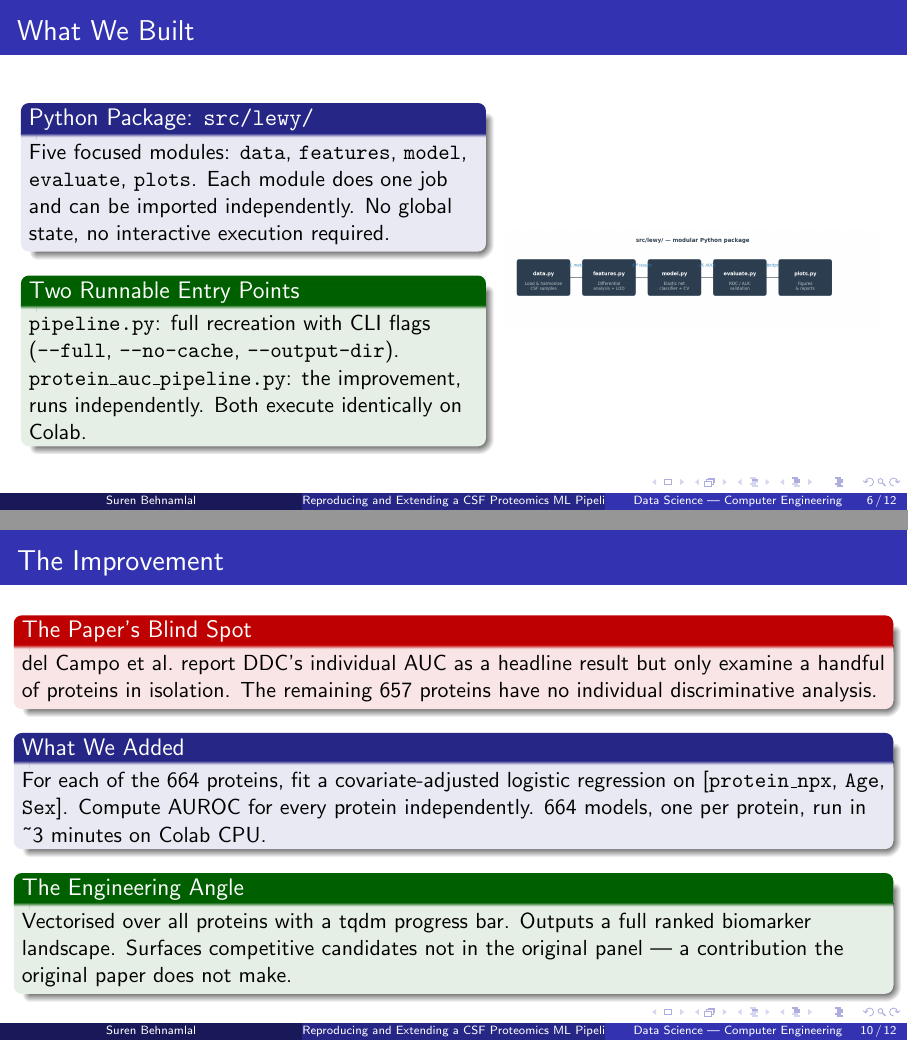
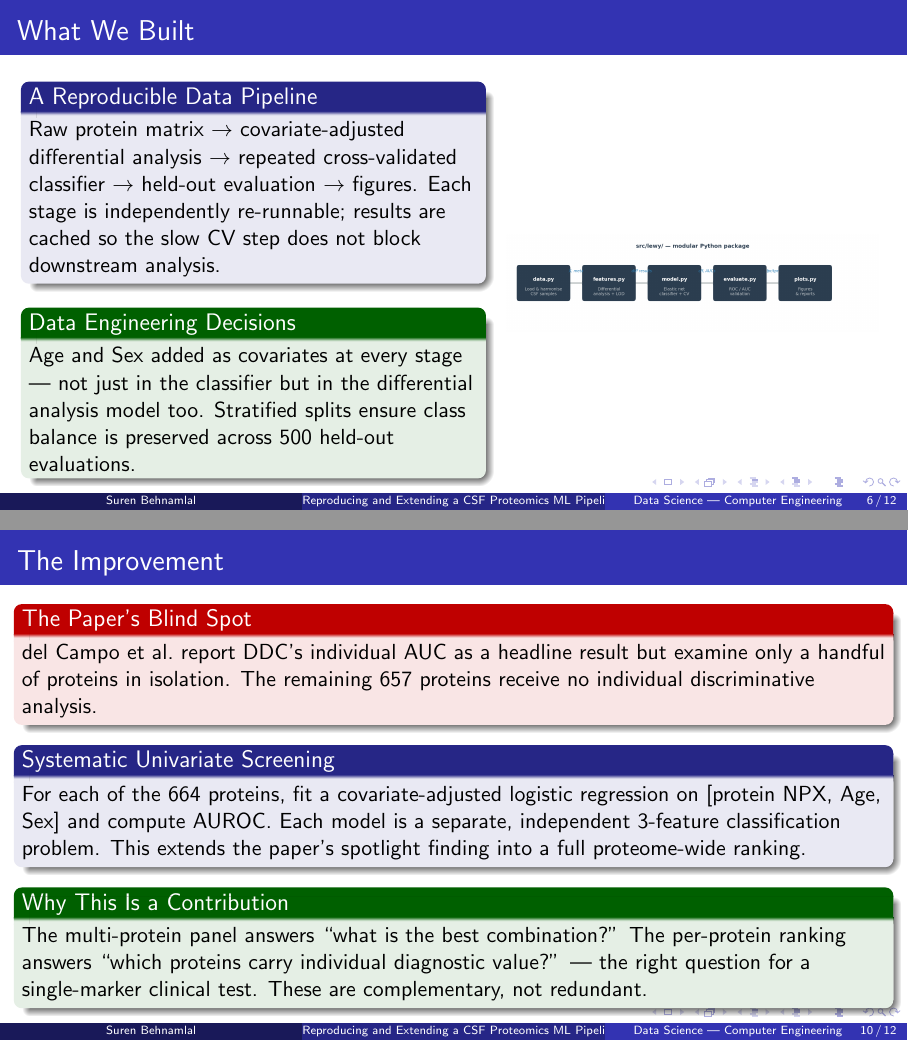
Before and after one commit to CheesyChocolate/Lewy_body, LaTeX slides (docs/presentation/DLB_Presentation.tex): pages 6 and 10 of 12, joined at a grey line. Compiled offline with pdfLaTeX.

Commit message:
docs: refocus presentation on data science and engineering concepts
Remove coding details (module names, CLI flags, tqdm, JSON) from slides 6
and 10. Replace with data engineering reasoning: covariate adjustment
strategy, stratified splits, the univariate-vs-panel distinction, and
why systematic screening is a genuine scientific contribution.

```diff
--- a/docs/presentation/DLB_Presentation.tex
+++ b/docs/presentation/DLB_Presentation.tex
@@ -95,11 +95,11 @@
 \begin{frame}{What We Built}
     \begin{columns}
         \begin{column}{0.52\textwidth}
-            \begin{block}{Python Package: \texttt{src/lewy/}}
-                Five focused modules: \texttt{data}, \texttt{features}, \texttt{model}, \texttt{evaluate}, \texttt{plots}. Each module does one job and can be imported independently. No global state, no interactive execution required.
+            \begin{block}{A Reproducible Data Pipeline}
+                Raw protein matrix $\rightarrow$ covariate-adjusted differential analysis $\rightarrow$ repeated cross-validated classifier $\rightarrow$ held-out evaluation $\rightarrow$ figures. Each stage is independently re-runnable; results are cached so the slow CV step does not block downstream analysis.
             \end{block}
-            \begin{exampleblock}{Two Runnable Entry Points}
-                \texttt{pipeline.py}: full recreation with CLI flags (\texttt{-{}-full}, \texttt{-{}-no-cache}, \texttt{-{}-output-dir}). \texttt{protein\_auc\_pipeline.py}: the improvement, runs independently. Both execute identically on Colab.
+            \begin{exampleblock}{Data Engineering Decisions}
+                Age and Sex added as covariates at every stage — not just in the classifier but in the differential analysis model too. Stratified splits ensure class balance is preserved across 500 held-out evaluations.
             \end{exampleblock}
         \end{column}
         \begin{column}{0.43\textwidth}
@@ -155,13 +155,13 @@
 % ── Slide 10 ───────────────────────────────────────────────────────────────
 \begin{frame}{The Improvement}
     \begin{alertblock}{The Paper's Blind Spot}
-        del Campo et al.\ report DDC's individual AUC as a headline result but only examine a handful of proteins in isolation. The remaining 657 proteins have no individual discriminative analysis.
+        del Campo et al.\ report DDC's individual AUC as a headline result but examine only a handful of proteins in isolation. The remaining 657 proteins receive no individual discriminative analysis.
     \end{alertblock}
-    \begin{block}{What We Added}
-        For each of the 664 proteins, fit a covariate-adjusted logistic regression on [\texttt{protein\_npx}, \texttt{Age}, \texttt{Sex}]. Compute AUROC for every protein independently. 664 models, one per protein, run in \textasciitilde 3 minutes on Colab CPU.
+    \begin{block}{Systematic Univariate Screening}
+        For each of the 664 proteins, fit a covariate-adjusted logistic regression on [protein NPX, Age, Sex] and compute AUROC. Each model is a separate, independent 3-feature classification problem. This extends the paper's spotlight finding into a full proteome-wide ranking.
     \end{block}
-    \begin{exampleblock}{The Engineering Angle}
-        Vectorised over all proteins with a tqdm progress bar. Outputs a full ranked biomarker landscape. Surfaces competitive candidates not in the original panel — a contribution the original paper does not make.
+    \begin{exampleblock}{Why This Is a Contribution}
+        The multi-protein panel answers ``what is the best combination?'' The per-protein ranking answers ``which proteins carry individual diagnostic value?'' — the right question for a single-marker clinical test. These are complementary, not redundant.
     \end{exampleblock}
 \end{frame}
 
```
Also changed, not shown: docs/presentation/DLB_Teleprompter.md (+2 -2 lines).
